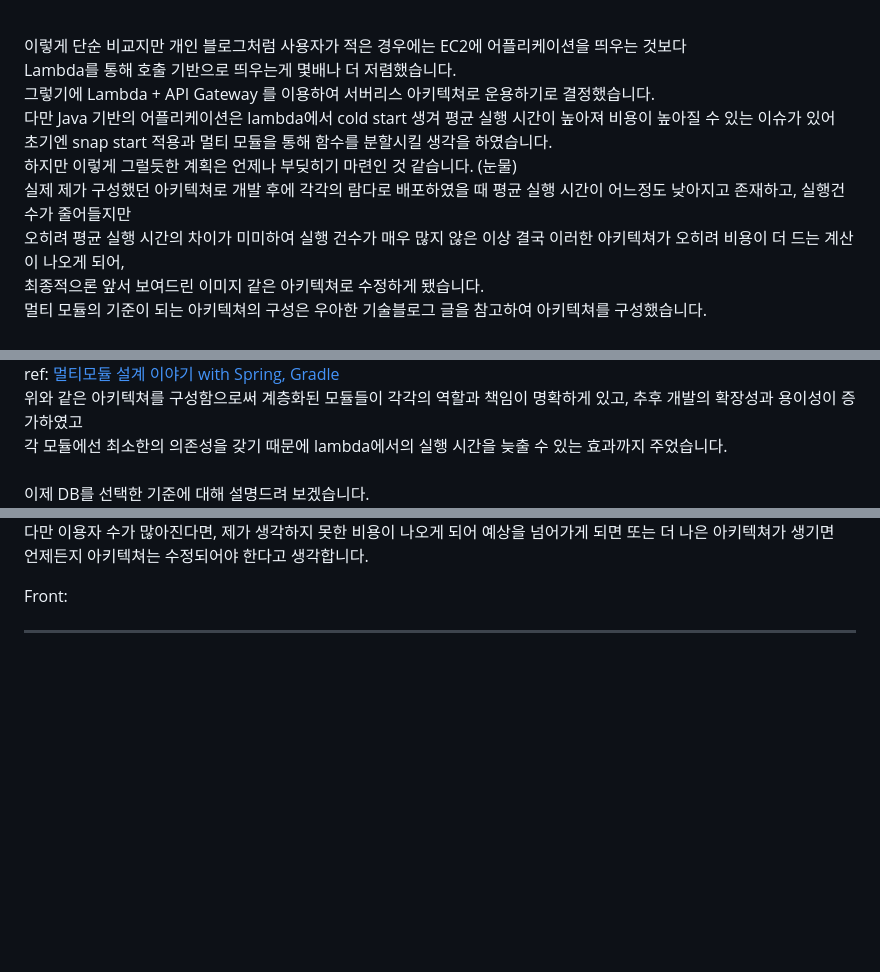
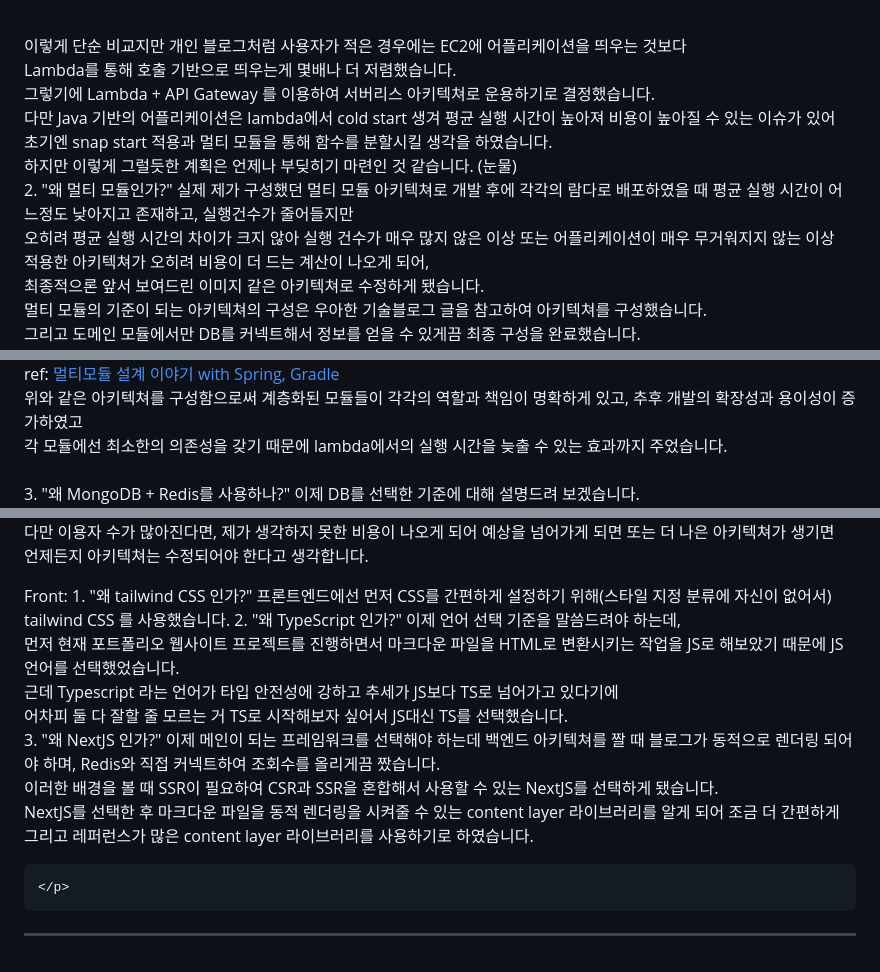
Before and after one commit to Sniij/portfolio_cmk, a Markdown page: deploy/content/blog.md, 3 parts joined by grey strips. Drawn GitHub-style; blank space fills up the shorter version.

Commit message:
[edit] blog modal

```diff
--- a/deploy/content/blog.md
+++ b/deploy/content/blog.md
@@ -91,11 +97,17 @@ Blog
             이렇게 단순 비교지만 개인 블로그처럼 사용자가 적은 경우에는 EC2에 어플리케이션을 띄우는 것보다 <br/>
             Lambda를 통해 호출 기반으로 띄우는게 몇배나 더 저렴했습니다.<br/>
-            그렇기에 Lambda + API Gateway 를 이용하여 서버리스 아키텍쳐로 운용하기로 결정했습니다. <br/>
+            그렇기에 Lambda + API Gateway 를 이용하여 서버리스 아키텍쳐로 운용하기로 결정했습니다. </a>
+            <br/>
             다만 Java 기반의 어플리케이션은 lambda에서 cold start 생겨 평균 실행 시간이 높아져 비용이 높아질 수 있는 이슈가 있어<br/>
             초기엔 snap start 적용과 멀티 모듈을 통해 함수를 분할시킬 생각을 하였습니다. <br/>
-            하지만 이렇게 그럴듯한 계획은 언제나 부딪히기 마련인 것 같습니다. (눈물) <br/>
-            실제 제가 구성했던 아키텍쳐로 개발 후에 각각의 람다로 배포하였을 때 평균 실행 시간이 어느정도 낮아지고 존재하고, 실행건수가 줄어들지만 <br/>
-            오히려 평균 실행 시간의 차이가 미미하여 실행 건수가 매우 많지 않은 이상 결국 이러한 아키텍쳐가 오히려 비용이 더 드는 계산이 나오게 되어,  <br/>
+            하지만 이렇게 그럴듯한 계획은 언제나 부딪히기 마련인 것 같습니다. (눈물) <br/> </br>
+            <a style="font-weight: bold; border-bottom: none;">
+            2. "왜 멀티 모듈인가?" </br>
+            </a>
+            실제 제가 구성했던 멀티 모듈 아키텍쳐로 개발 후에 각각의 람다로 배포하였을 때 평균 실행 시간이 어느정도 낮아지고 존재하고, 실행건수가 줄어들지만 <br/>
+            오히려 평균 실행 시간의 차이가 크지 않아 실행 건수가 매우 많지 않은 이상 또는 어플리케이션이 매우 무거워지지 않는 이상 <br/>
+            적용한 아키텍쳐가 오히려 비용이 더 드는 계산이 나오게 되어,  <br/>
             최종적으론 앞서 보여드린 이미지 같은 아키텍쳐로 수정하게 됐습니다.<br/>
             멀티 모듈의 기준이 되는 아키텍쳐의 구성은 우아한 기술블로그 글을 참고하여 아키텍쳐를 구성했습니다. <br/>
+            그리고 도메인 모듈에서만 DB를 커넥트해서 정보를 얻을 수 있게끔 최종 구성을 완료했습니다. <br/>
             ref: <a href="https://techblog.woowahan.com/2637/" target="_blank"> 멀티모듈 설계 이야기 with Spring, Gradle </a> <br/>
@@ -102,5 +115,9 @@ Blog
             위와 같은 아키텍쳐를 구성함으로써 계층화된 모듈들이 각각의 역할과 책임이 명확하게 있고, 추후 개발의 확장성과 용이성이 증가하였고 <br/>
-            각 모듈에선 최소한의 의존성을 갖기 때문에 lambda에서의 실행 시간을 늦출 수 있는 효과까지 주었습니다. <br/> <br/>
+            각 모듈에선 최소한의 의존성을 갖기 때문에 lambda에서의 실행 시간을 늦출 수 있는 효과까지 주었습니다. </a>
+            <br/> <br/>
+            <a style="font-weight: bold; border-bottom: none;">
+            3. "왜 MongoDB + Redis를 사용하나?" </br>
+            </a>
             이제 DB를 선택한 기준에 대해 설명드려 보겠습니다. <br/>
             먼저 블로그 속 게시글은 이미지를 포함할 수 있고 글의 내용도 길어 용량이 클 수 있기 때문에 <br/>
             마크다운 파일에 내용을 적고 github에 올리기로 결정했습니다.  <br/>
@@ -122,9 +140,30 @@ Blog
             다만 이용자 수가 많아진다면, 제가 생각하지 못한 비용이 나오게 되어 예상을 넘어가게 되면 또는 더 나은 아키텍쳐가 생기면 <br/>
             언제든지 아키텍쳐는 수정되어야 한다고 생각합니다. <br/>
+            </a>
         </p>
         <p style="font-family: 'Pretendard-Regular';">
-            Front:
+            <a style="font-weight: bold; border-bottom: none;">
+            Front: </br>
+            </a>
+            <a style="font-weight: bold; border-bottom: none;">
+            1. "왜 tailwind CSS 인가?"</br>
+            </a>
+            프론트엔드에선 먼저 CSS를 간편하게 설정하기 위해(스타일 지정 분류에 자신이 없어서) tailwind CSS 를 사용했습니다. </br></br>
+            <a style="font-weight: bold; border-bottom: none;">
+            2. "왜 TypeScript 인가?" </br>
+            </a>
+            이제 언어 선택 기준을 말씀드려야 하는데, <br/>
+            먼저 현재 포트폴리오 웹사이트 프로젝트를 진행하면서 마크다운 파일을 HTML로 변환시키는 작업을 JS로 해보았기 때문에 JS 언어를 선택했었습니다.<br/>
+            근데 Typescript 라는 언어가 타입 안전성에 강하고 추세가 JS보다 TS로 넘어가고 있다기에 <br/>
+            어차피 둘 다 잘할 줄 모르는 거 TS로 시작해보자 싶어서 JS대신 TS를 선택했습니다. <br/></br>
+            <a style="font-weight: bold; border-bottom: none;">
+            3. "왜 NextJS 인가?" </br>
+            </a>
+            이제 메인이 되는 프레임워크를 선택해야 하는데 백엔드 아키텍쳐를 짤 때 블로그가 동적으로 렌더링 되어야 하며, Redis와 직접 커넥트하여 조회수를 올리게끔 짰습니다. <br/>
+            이러한 배경을 볼 때 SSR이 필요하여 CSR과 SSR을 혼합해서 사용할 수 있는 NextJS를 선택하게 됐습니다. <br/>
+            NextJS를 선택한 후 마크다운 파일을 동적 렌더링을 시켜줄 수 있는 content layer 라이브러리를 알게 되어 조금 더 간편하게 그리고 레퍼런스가 많은 content layer 라이브러리를 사용하기로 하였습니다. <br/></br>
         </p>
+
     </p>
 </div>
 
```
Also changed, not shown: other parts of deploy/content/blog.md (+10 -2 lines).
